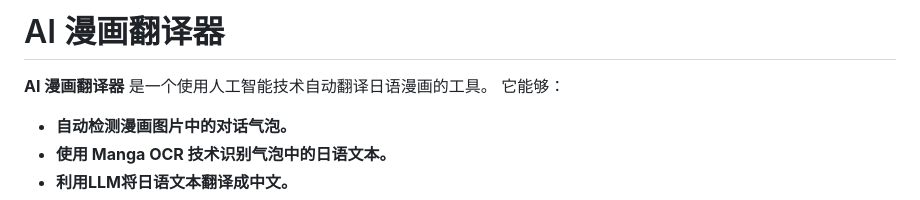
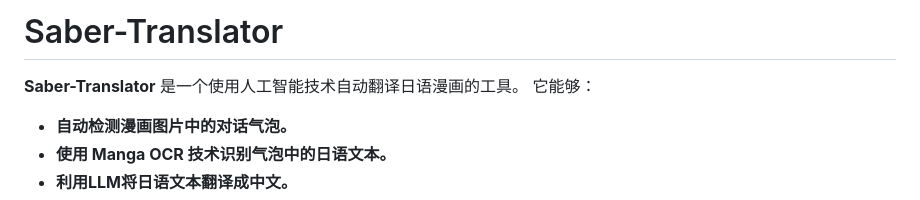
Before and after one commit to Yezhoubing/Saber-Translator, a Markdown page: README.md, the part around the change. Drawn GitHub-style.

```diff
--- a/README.md
+++ b/README.md
@@ -1,6 +1,6 @@
-# AI 漫画翻译器
+# Saber-Translator
 
-**AI 漫画翻译器** 是一个使用人工智能技术自动翻译日语漫画的工具。 它能够：
+**Saber-Translator** 是一个使用人工智能技术自动翻译日语漫画的工具。 它能够：
 
 *   **自动检测漫画图片中的对话气泡。**
 *   **使用 Manga OCR 技术识别气泡中的日语文本。**
```
